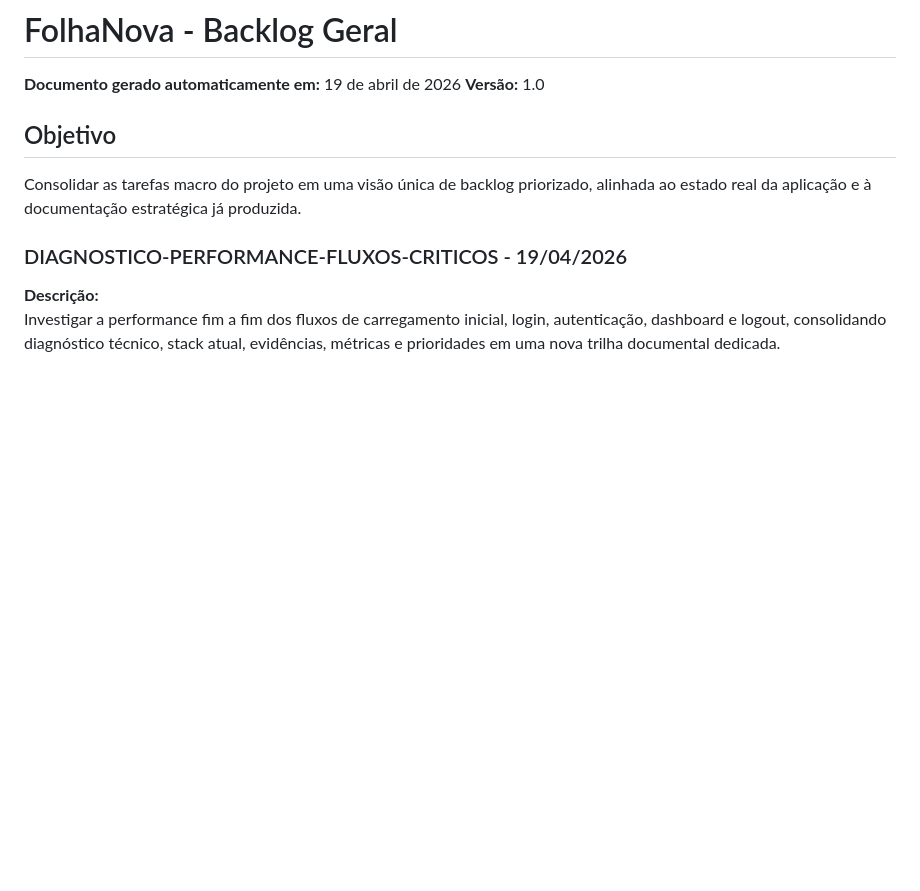
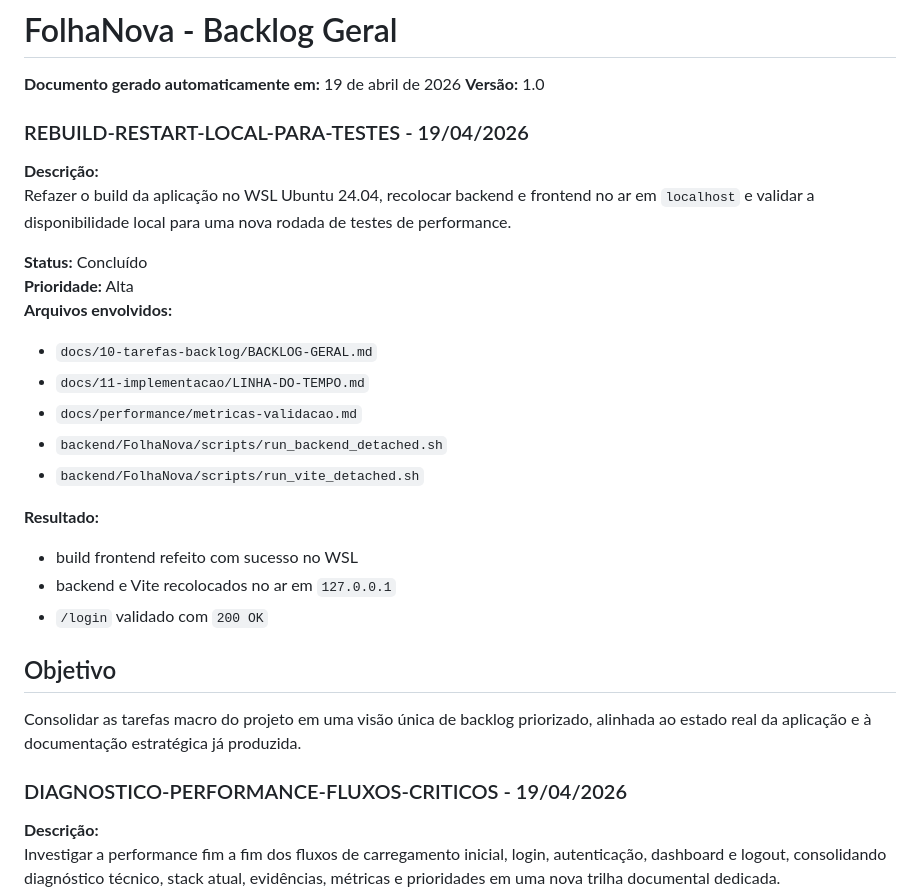
Before and after one commit to Lucas-Bispo/RHevo, a Markdown page: docs/10-tarefas-backlog/BACKLOG-GERAL.md, the part around the change. Rendered like a GitHub page; blank space fills up the shorter version.

```diff
--- a/docs/10-tarefas-backlog/BACKLOG-GERAL.md
+++ b/docs/10-tarefas-backlog/BACKLOG-GERAL.md
@@ -1,6 +1,25 @@
 # FolhaNova - Backlog Geral
 **Documento gerado automaticamente em:** 19 de abril de 2026
 **Versão:** 1.0
+
+### REBUILD-RESTART-LOCAL-PARA-TESTES - 19/04/2026
+
+**Descrição:**
+Refazer o build da aplicação no WSL Ubuntu 24.04, recolocar backend e frontend no ar em `localhost` e validar a disponibilidade local para uma nova rodada de testes de performance.
+
+**Status:** Concluído
+**Prioridade:** Alta
+**Arquivos envolvidos:**
+- `docs/10-tarefas-backlog/BACKLOG-GERAL.md`
+- `docs/11-implementacao/LINHA-DO-TEMPO.md`
+- `docs/performance/metricas-validacao.md`
+- `backend/FolhaNova/scripts/run_backend_detached.sh`
+- `backend/FolhaNova/scripts/run_vite_detached.sh`
+
+**Resultado:**
+- build frontend refeito com sucesso no WSL
+- backend e Vite recolocados no ar em `127.0.0.1`
+- `/login` validado com `200 OK`
 
 ## Objetivo
 Consolidar as tarefas macro do projeto em uma visão única de backlog priorizado, alinhada ao estado real da aplicação e à documentação estratégica já produzida.
```
Also changed, not shown: docs/11-implementacao/LINHA-DO-TEMPO.md (+19 -0 lines), docs/performance/metricas-validacao.md (+14 -0 lines).
